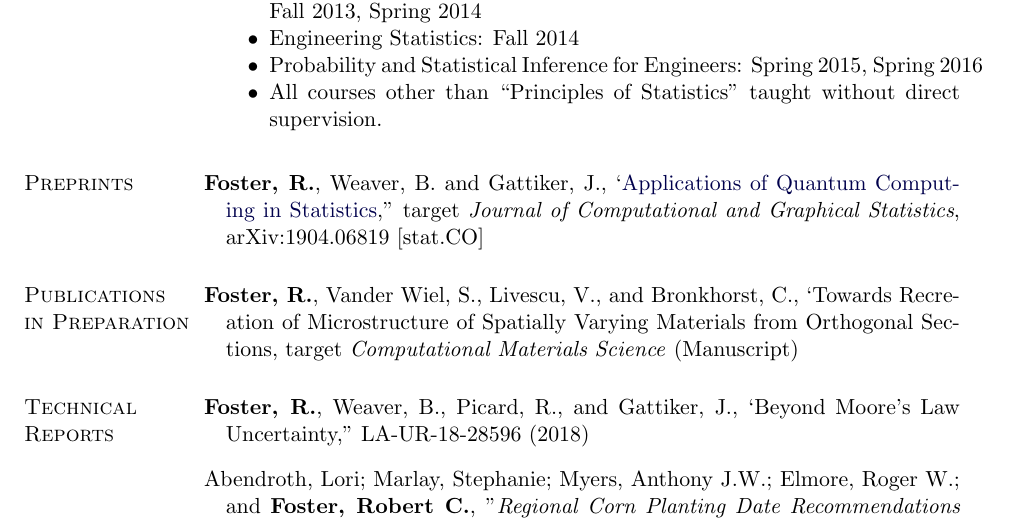
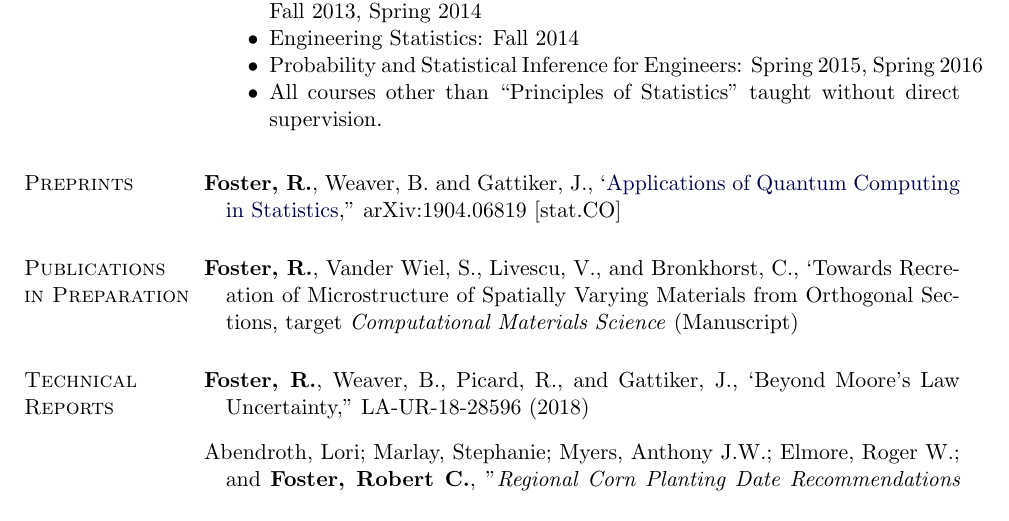
Before and after one commit to rcfoster/rcfoster.github.io, a LaTeX CV (cv/CV.tex): part of page 2 of 3, cut so that both start at the same text. Compiled offline with pdfLaTeX.

Commit message:
Update CV
Remove target journal from preprint.

```diff
--- a/cv/CV.tex
+++ b/cv/CV.tex
@@ -315,7 +315,7 @@ Department of Statistics
 
 \section{Preprints}
 \begin{bibsection}
-\item \textbf{Foster, R.}, Weaver, B. and Gattiker, J., `\href{https://arxiv.org/abs/1904.06819}{Applications of Quantum Computing in Statistics},''  target \emph{Journal of Computational and Graphical Statistics}, arXiv:1904.06819 [stat.CO]
+\item \textbf{Foster, R.}, Weaver, B. and Gattiker, J., `\href{https://arxiv.org/abs/1904.06819}{Applications of Quantum Computing in Statistics},''  arXiv:1904.06819 [stat.CO]
 %\item \textbf{Foster, R.}, Weaver, B. and Gattiker, J. ``Combining Observational and Computational Uncertainty in Stochastic Emulators,'' (In Preparation)
 %\item \textbf{Foster, R.}, and Kaiser, M.. ``Empirical Bayes Estimators for the means of Natural Exponential Families with Quadratic Variance Funcstions,'' (In Preparation)
 \end{bibsection}
```
Also changed, not shown: cv/CV.pdf, 1 other file.
